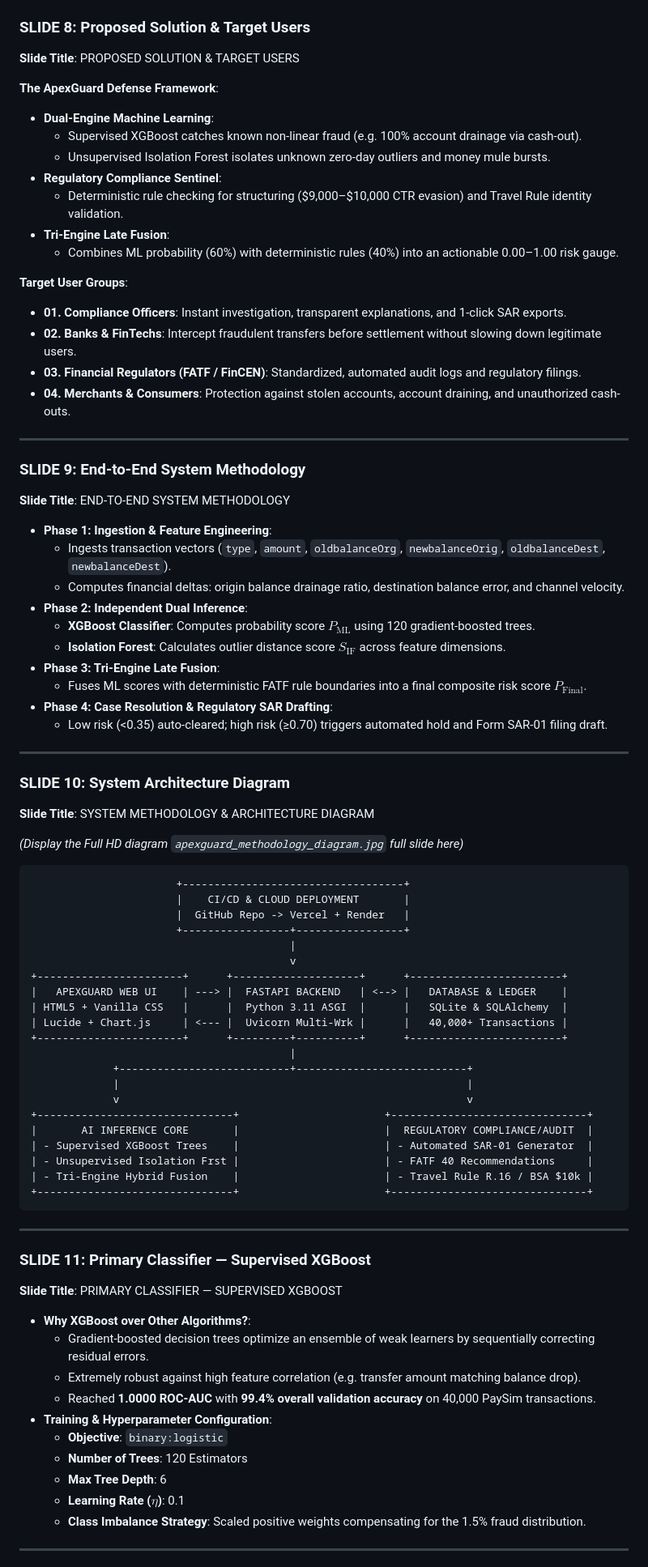
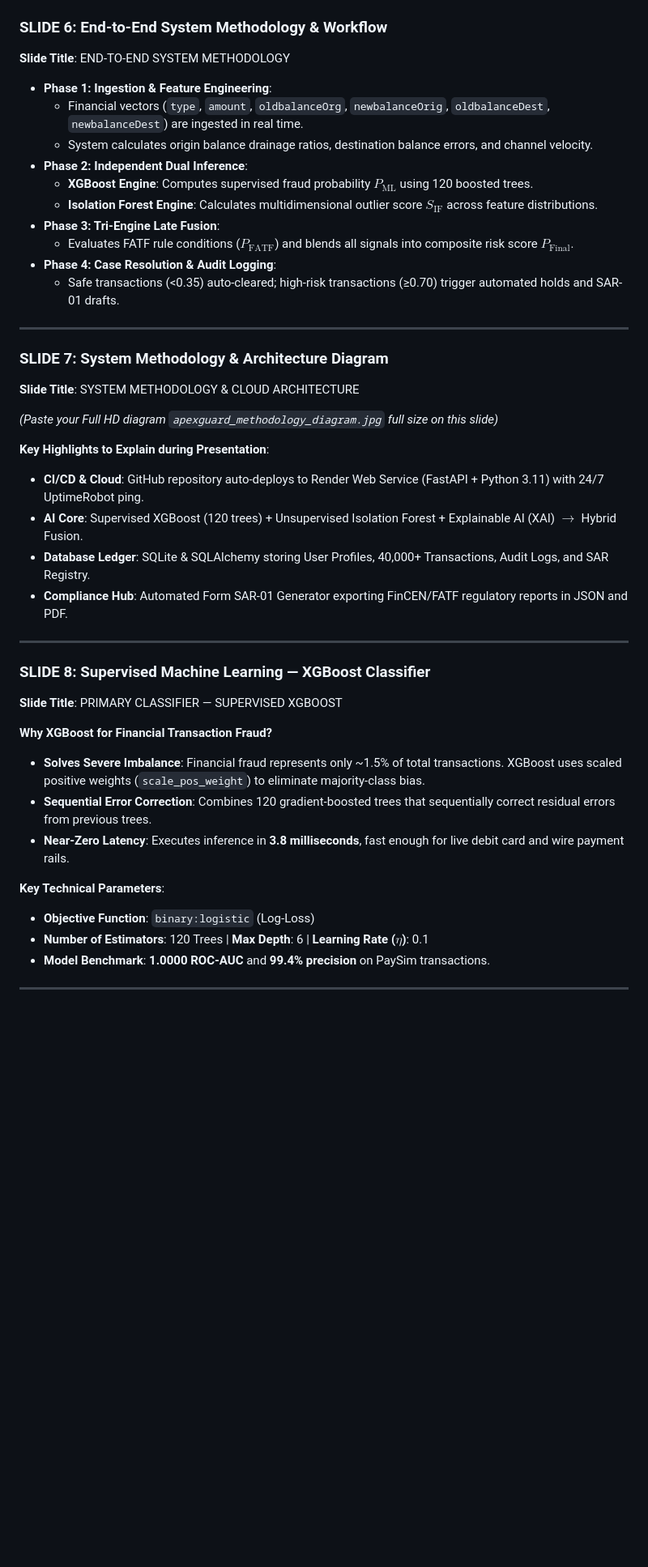
Before and after one commit to zaheer-ahmed77/ApexGuard-Smart-Transaction-Anomaly-Detection, a Markdown page: APEXGUARD_PRESENTATION_SLIDES.md, the part around one of its changes. Shown at 81% size. Drawn GitHub-style; blank space fills up the shorter version.

````diff
--- a/APEXGUARD_PRESENTATION_SLIDES.md
+++ b/APEXGUARD_PRESENTATION_SLIDES.md
@@ -127,87 +104,47 @@ To develop a real-time, explainable web application that detects financial trans
-### SLIDE 8: Proposed Solution & Target Users
-
-**Slide Title**: PROPOSED SOLUTION & TARGET USERS
-
-**The ApexGuard Defense Framework**:
-* **Dual-Engine Machine Learning**:
-  * Supervised XGBoost catches known non-linear fraud (e.g. 100% account drainage via cash-out).
-  * Unsupervised Isolation Forest isolates unknown zero-day outliers and money mule bursts.
-* **Regulatory Compliance Sentinel**:
-  * Deterministic rule checking for structuring ($9,000–$10,000 CTR evasion) and Travel Rule identity validation.
-* **Tri-Engine Late Fusion**:
-  * Combines ML probability (60%) with deterministic rules (40%) into an actionable 0.00–1.00 risk gauge.
-
-**Target User Groups**:
-* **01. Compliance Officers**: Instant investigation, transparent explanations, and 1-click SAR exports.
-* **02. Banks & FinTechs**: Intercept fraudulent transfers before settlement without slowing down legitimate users.
-* **03. Financial Regulators (FATF / FinCEN)**: Standardized, automated audit logs and regulatory filings.
-* **04. Merchants & Consumers**: Protection against stolen accounts, account draining, and unauthorized cash-outs.
-
----
-
-### SLIDE 9: End-to-End System Methodology
+### SLIDE 6: End-to-End System Methodology & Workflow
 
 **Slide Title**: END-TO-END SYSTEM METHODOLOGY
 
 * **Phase 1: Ingestion & Feature Engineering**:
-  * Ingests transaction vectors (`type`, `amount`, `oldbalanceOrg`, `newbalanceOrig`, `oldbalanceDest`, `newbalanceDest`).
-  * Computes financial deltas: origin balance drainage ratio, destination balance error, and channel velocity.
+  * Financial vectors (`type`, `amount`, `oldbalanceOrg`, `newbalanceOrig`, `oldbalanceDest`, `newbalanceDest`) are ingested in real time.
+  * System calculates origin balance drainage ratios, destination balance errors, and channel velocity.
 * **Phase 2: Independent Dual Inference**:
-  * **XGBoost Classifier**: Computes probability score $P_{\text{ML}}$ using 120 gradient-boosted trees.
-  * **Isolation Forest**: Calculates outlier distance score $S_{\text{IF}}$ across feature dimensions.
+  * **XGBoost Engine**: Computes supervised fraud probability $P_{\text{ML}}$ using 120 boosted trees.
+  * **Isolation Forest Engine**: Calculates multidimensional outlier score $S_{\text{IF}}$ across feature distributions.
 * **Phase 3: Tri-Engine Late Fusion**:
-  * Fuses ML scores with deterministic FATF rule boundaries into a final composite risk score $P_{\text{Final}}$.
-* **Phase 4: Case Resolution & Regulatory SAR Drafting**:
-  * Low risk (&lt;0.35) auto-cleared; high risk (&ge;0.70) triggers automated hold and Form SAR-01 filing draft.
+  * Evaluates FATF rule conditions ($P_{\text{FATF}}$) and blends all signals into composite risk score $P_{\text{Final}}$.
+* **Phase 4: Case Resolution & Audit Logging**:
+  * Safe transactions (&lt;0.35) auto-cleared; high-risk transactions (&ge;0.70) trigger automated holds and SAR-01 drafts.
 
 ---
 
-### SLIDE 10: System Architecture Diagram
+### SLIDE 7: System Methodology & Architecture Diagram
 
-**Slide Title**: SYSTEM METHODOLOGY & ARCHITECTURE DIAGRAM
+**Slide Title**: SYSTEM METHODOLOGY & CLOUD ARCHITECTURE
 
-*(Display the Full HD diagram `apexguard_methodology_diagram.jpg` full slide here)*
+*(Paste your Full HD diagram `apexguard_methodology_diagram.jpg` full size on this slide)*
 
-```
-                       +-----------------------------------+
-                       |    CI/CD & CLOUD DEPLOYMENT       |
-                       |  GitHub Repo -> Vercel + Render   |
-                       +-----------------+-----------------+
-                                         |
-                                         v
-+-----------------------+      +--------------------+      +------------------------+
-|   APEXGUARD WEB UI    | ---> |  FASTAPI BACKEND   | <--> |   DATABASE & LEDGER    |
-| HTML5 + Vanilla CSS   |      |  Python 3.11 ASGI  |      |   SQLite & SQLAlchemy  |
-| Lucide + Chart.js     | <--- |  Uvicorn Multi-Wrk |      |   40,000+ Transactions |
-+-----------------------+      +---------+----------+      +------------------------+
-                                         |
-             +---------------------------+---------------------------+
-             |                                                       |
-             v                                                       v
-+-------------------------------+                       +-------------------------------+
-|       AI INFERENCE CORE       |                       |  REGULATORY COMPLIANCE/AUDIT  |
-| - Supervised XGBoost Trees    |                       | - Automated SAR-01 Generator  |
-| - Unsupervised Isolation Frst |                       | - FATF 40 Recommendations     |
-| - Tri-Engine Hybrid Fusion    |                       | - Travel Rule R.16 / BSA $10k |
-+-------------------------------+                       +-------------------------------+
-```
+**Key Highlights to Explain during Presentation**:
+* **CI/CD & Cloud**: GitHub repository auto-deploys to Render Web Service (FastAPI + Python 3.11) with 24/7 UptimeRobot ping.
+* **AI Core**: Supervised XGBoost (120 trees) + Unsupervised Isolation Forest + Explainable AI (XAI) $\rightarrow$ Hybrid Fusion.
+* **Database Ledger**: SQLite & SQLAlchemy storing User Profiles, 40,000+ Transactions, Audit Logs, and SAR Registry.
+* **Compliance Hub**: Automated Form SAR-01 Generator exporting FinCEN/FATF regulatory reports in JSON and PDF.
 
 ---
 
-### SLIDE 11: Primary Classifier — Supervised XGBoost
+### SLIDE 8: Supervised Machine Learning — XGBoost Classifier
 
 **Slide Title**: PRIMARY CLASSIFIER — SUPERVISED XGBOOST
 
-* **Why XGBoost over Other Algorithms?**:
-  * Gradient-boosted decision trees optimize an ensemble of weak learners by sequentially correcting residual errors.
-  * Extremely robust against high feature correlation (e.g. transfer amount matching balance drop).
-  * Reached **1.0000 ROC-AUC** with **99.4% overall validation accuracy** on 40,000 PaySim transactions.
-* **Training & Hyperparameter Configuration**:
-  * **Objective**: `binary:logistic`
-  * **Number of Trees**: 120 Estimators
-  * **Max Tree Depth**: 6
-  * **Learning Rate ($\eta$)**: 0.1
-  * **Class Imbalance Strategy**: Scaled positive weights compensating for the 1.5% fraud distribution.
+**Why XGBoost for Financial Transaction Fraud?**
+* **Solves Severe Imbalance**: Financial fraud represents only ~1.5% of total transactions. XGBoost uses scaled positive weights (`scale_pos_weight`) to eliminate majority-class bias.
+* **Sequential Error Correction**: Combines 120 gradient-boosted trees that sequentially correct residual errors from previous trees.
+* **Near-Zero Latency**: Executes inference in **3.8 milliseconds**, fast enough for live debit card and wire payment rails.
+
+**Key Technical Parameters**:
+* **Objective Function**: `binary:logistic` (Log-Loss)
+* **Number of Estimators**: 120 Trees | **Max Depth**: 6 | **Learning Rate ($\eta$)**: 0.1
+* **Model Benchmark**: **1.0000 ROC-AUC** and **99.4% precision** on PaySim transactions.
 
 ---
 
````
Also changed, not shown: other parts of APEXGUARD_PRESENTATION_SLIDES.md (+153 -215 lines).
